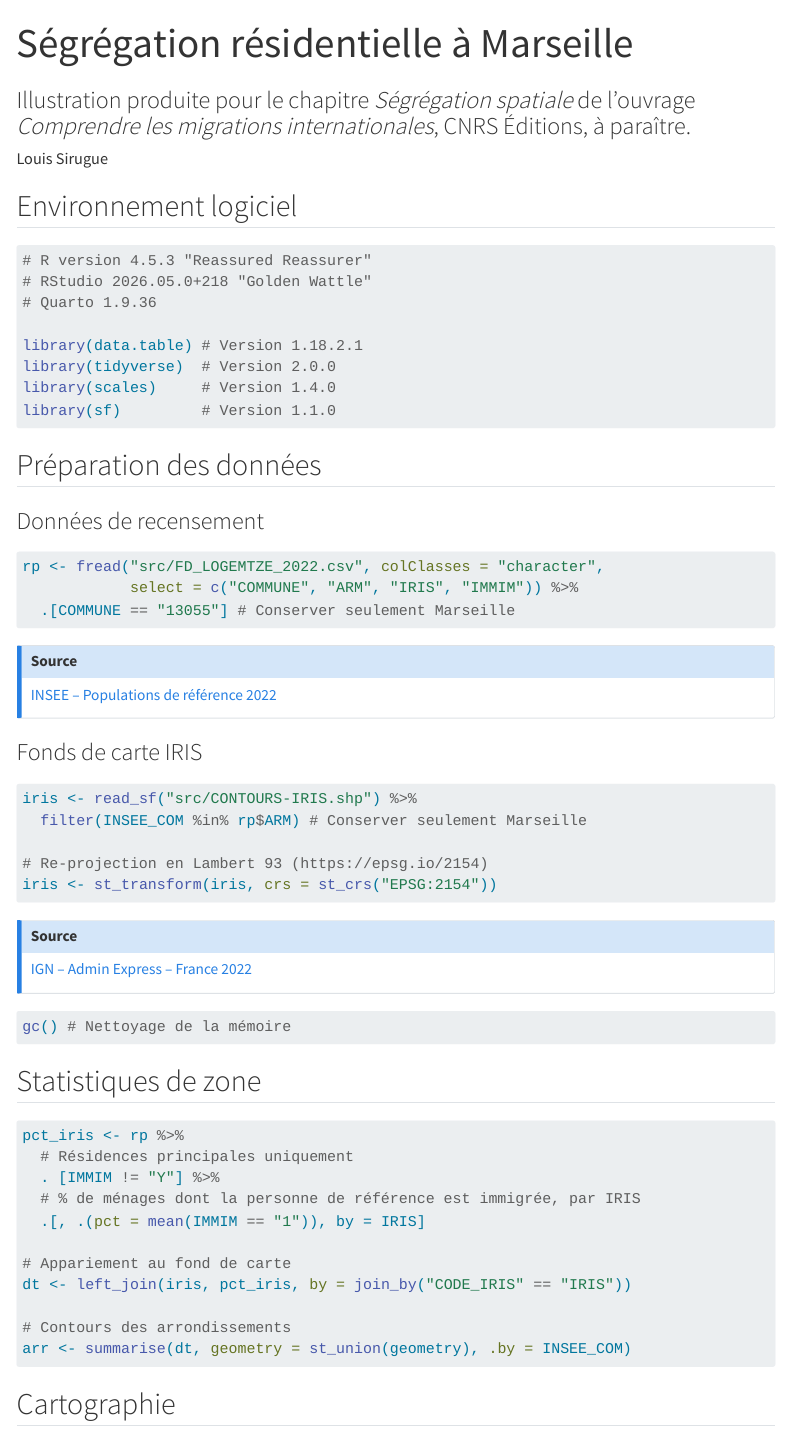
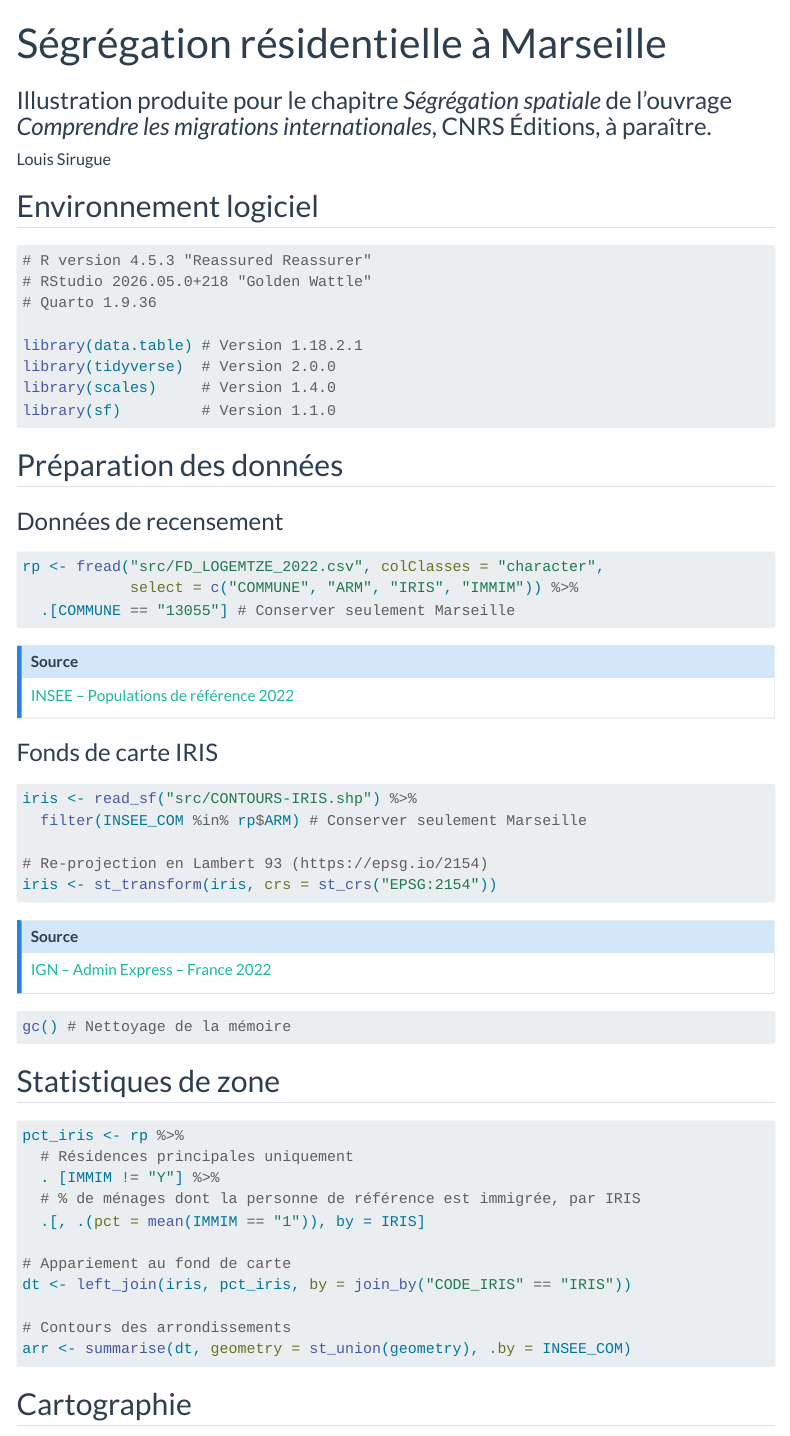
Before and after one commit to LouisSirugue/segregation_marseille, a Quarto document (index.qmd): the page in a window 1100 px wide, from its top. Rendered offline with R 4.5, knitr and Pandoc in place of Quarto, with nearby package versions; the code chunks are not run, so their results and figures are left out; menus at the side of the page are left out; long lines of code are wrapped.

Commit message:
naming for github pages

```diff
--- a/code.qmd
+++ b/index.qmd
@@ -7,7 +7,7 @@ format:
   html:
     embed-resources: true
     toc: true
-    style: flatly
+    theme: flatly
 editor_options:
   chunk_output_type: console
 ---
```
Also changed, not shown: code.html (deleted), index.html (added).
